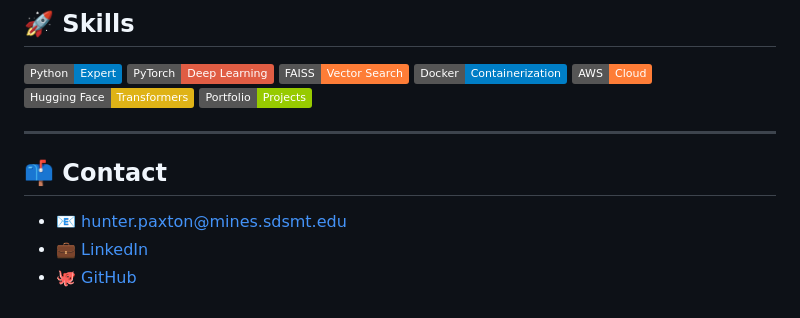
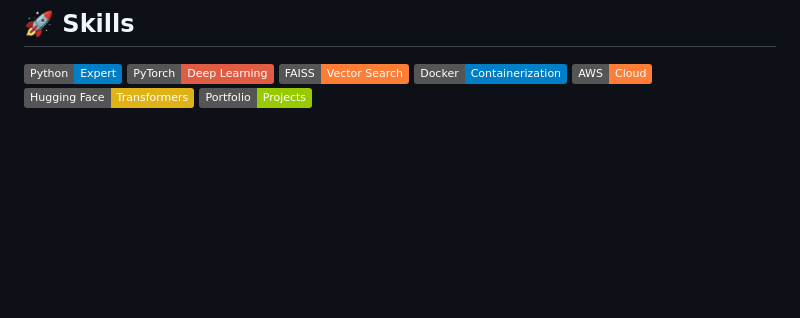
Before and after one commit to Hunter174/Hunter174, a Markdown page: README.md, the part around the change. Rendered like a GitHub page; badges without logos; blank space fills up the shorter version.

```diff
--- a/README.md
+++ b/README.md
@@ -63,10 +63,3 @@ I’m a graduate student at **South Dakota Mines** with a passion for solving re
 ![AWS](https://img.shields.io/badge/AWS-Cloud-orange?logo=amazon-aws)
 ![Hugging Face](https://img.shields.io/badge/Hugging%20Face-Transformers-yellow?logo=huggingface)
 [![Portfolio](https://img.shields.io/badge/Portfolio-Projects-green?style=flat&logo=google-chrome)](https://github.com/Hunter174)
-
----
-
-## 📫 Contact
-- 📧 hunter.paxton@mines.sdsmt.edu
-- 💼 [LinkedIn](https://linkedin.com/in/hunter-r-paxton)
-- 🐙 [GitHub](https://github.com/Hunter174)
```
